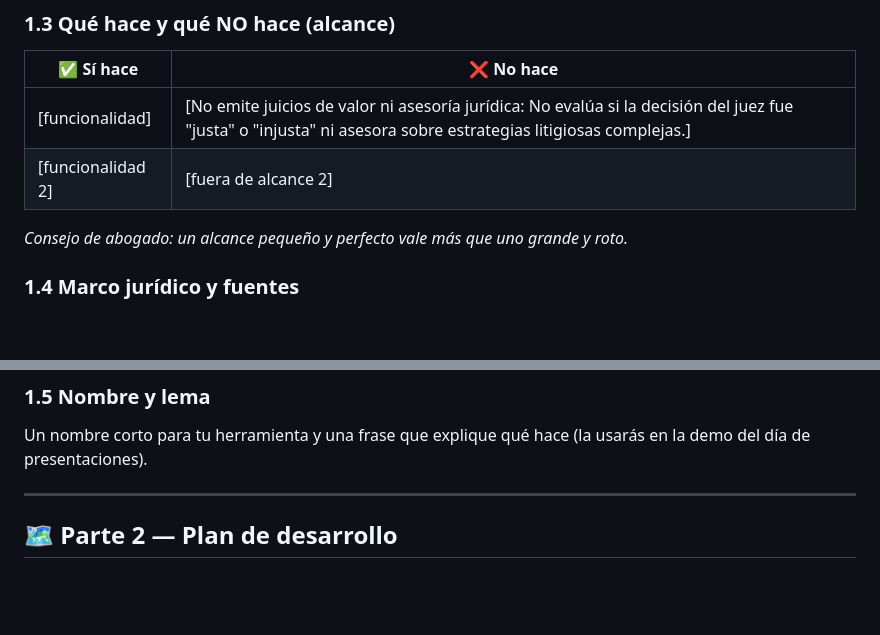
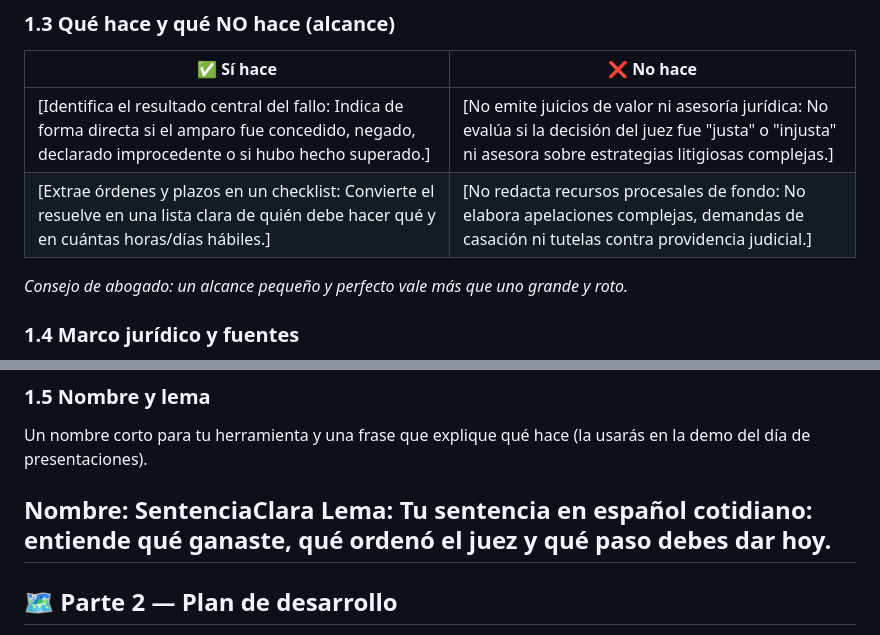
Before and after one commit to fernandamotato/Traductor-de-sentencias-a-lenguaje-ciudadano, a Markdown page: README.md, 2 parts joined by grey strips. GitHub-like rendering; blank space fills up the shorter version.

```diff
--- a/README.md
+++ b/README.md
@@ -33,8 +33,8 @@ Un usuario de un consultorio jurídico universitario
 ### 1.3 Qué hace y qué NO hace (alcance)
 | ✅ Sí hace | ❌ No hace |
 | --- | --- |
-| [funcionalidad] | [No emite juicios de valor ni asesoría jurídica: No evalúa si la decisión del juez fue "justa" o "injusta" ni asesora sobre estrategias litigiosas complejas.] |
-| [funcionalidad 2] | [fuera de alcance 2] |
+| [Identifica el resultado central del fallo: Indica de forma directa si el amparo fue concedido, negado, declarado improcedente o si hubo hecho superado.] | [No emite juicios de valor ni asesoría jurídica: No evalúa si la decisión del juez fue "justa" o "injusta" ni asesora sobre estrategias litigiosas complejas.] |
+| [Extrae órdenes y plazos en un checklist: Convierte el resuelve en una lista clara de quién debe hacer qué y en cuántas horas/días hábiles.] | [No redacta recursos procesales de fondo: No elabora apelaciones complejas, demandas de casación ni tutelas contra providencia judicial.] |
 
 *Consejo de abogado: un alcance pequeño y perfecto vale más que uno grande y roto.*
 
@@ -46,6 +46,8 @@ Un usuario de un consultorio jurídico universitario
 ### 1.5 Nombre y lema
 Un nombre corto para tu herramienta y una frase que explique qué hace (la usarás en la demo del día de presentaciones).
 
+Nombre: SentenciaClara
+Lema: Tu sentencia en español cotidiano: entiende qué ganaste, qué ordenó el juez y qué paso debes dar hoy.
 ---
 
 ## 🗺️ Parte 2 — Plan de desarrollo
```
